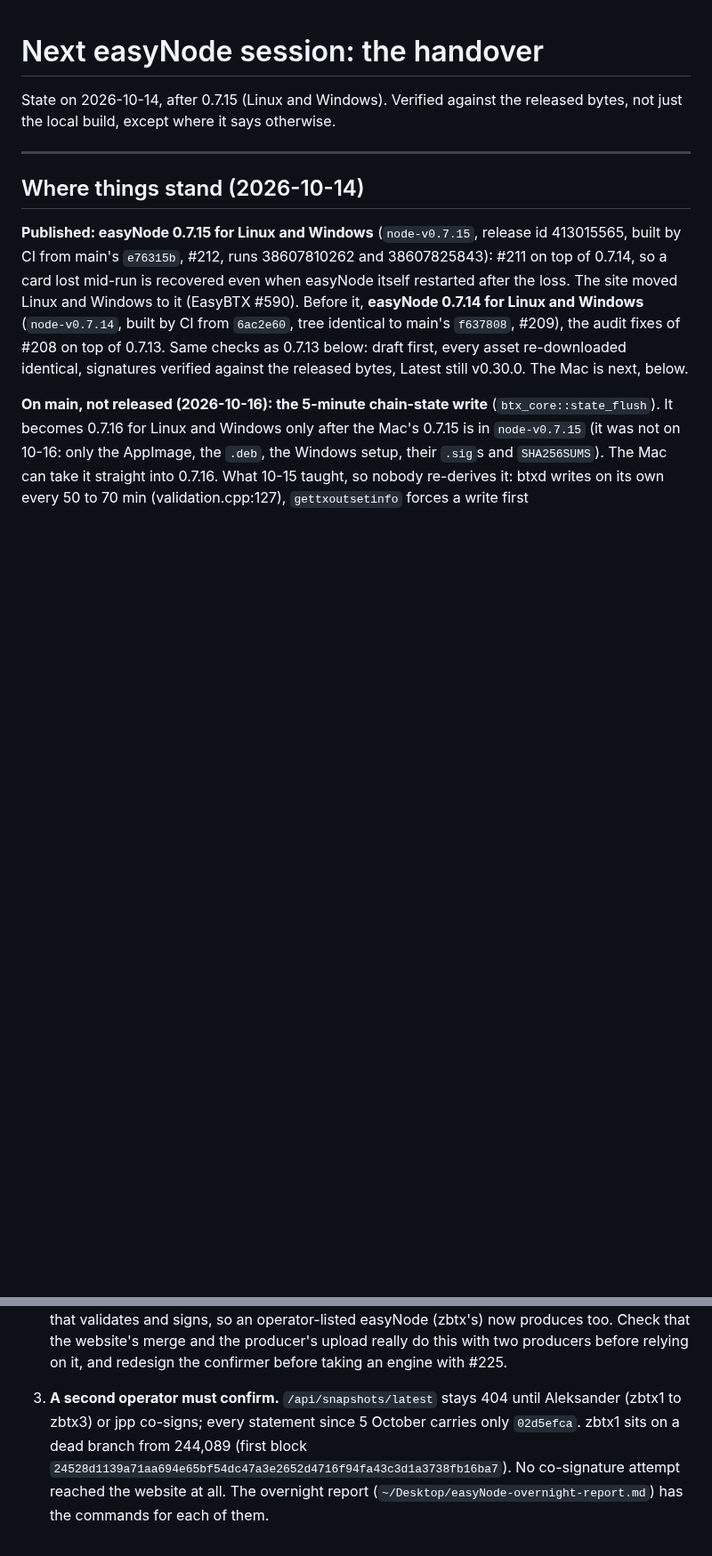
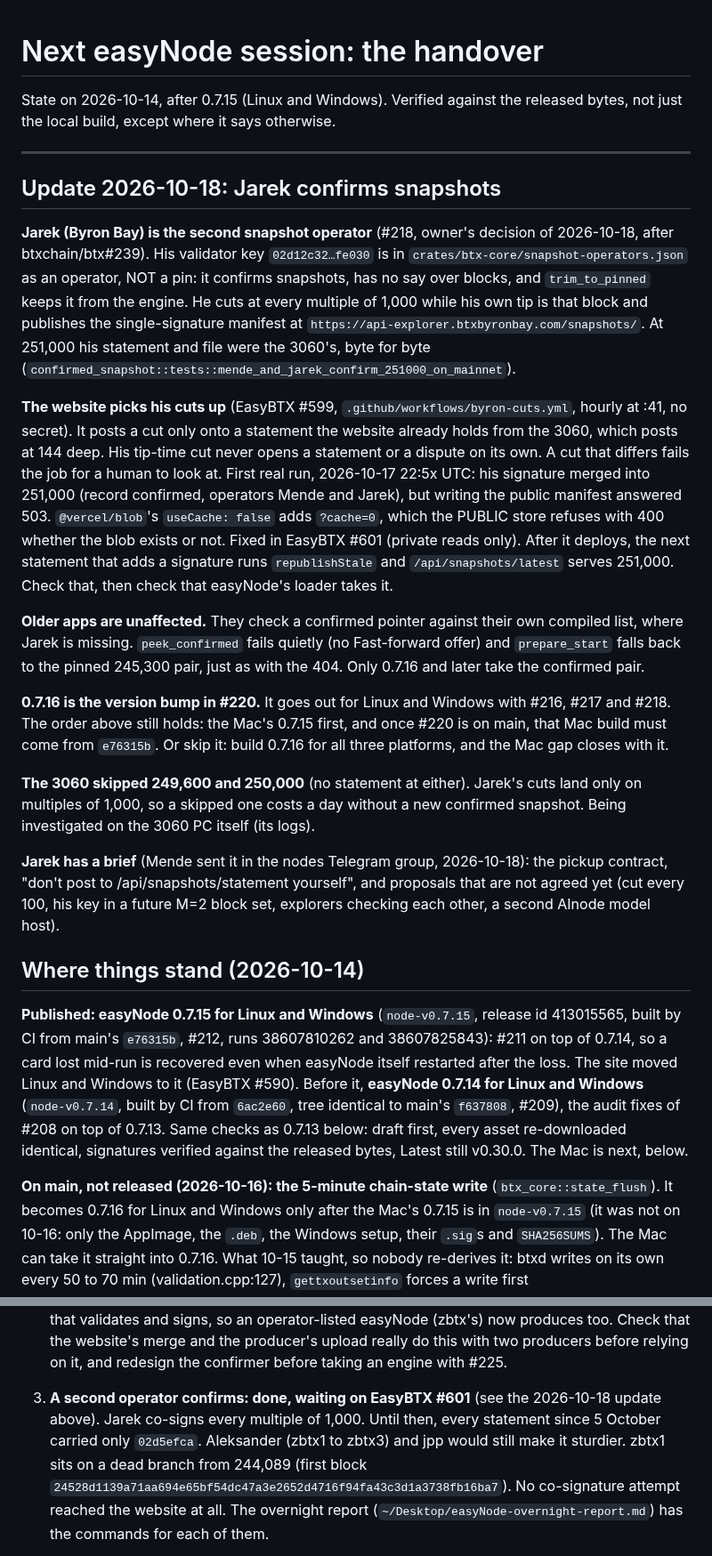
Before and after one commit to MendeMatthias/easynode, a Markdown page: NEXT-SESSION.md, 2 parts joined by grey strips. Shown at 89% size. Rendered like a GitHub page; blank space fills up the shorter version.

Commit message:
docs: NEXT-SESSION.md after Jarek joined as snapshot operator
Co-Authored-By: Claude Opus 5.5 <noreply@anthropic.com>

```diff
--- a/NEXT-SESSION.md
+++ b/NEXT-SESSION.md
@@ -5,6 +5,51 @@ released bytes, not
 just the local build, except where it says otherwise.
 
 ---
+
+## Update 2026-10-18: Jarek confirms snapshots
+
+**Jarek (Byron Bay) is the second snapshot operator** (#218, owner's decision
+of 2026-10-18, after btxchain/btx#239). His validator key `02d12c32…fe030`
+is in `crates/btx-core/snapshot-operators.json` as an operator, NOT a pin:
+it confirms snapshots, has no say over blocks, and `trim_to_pinned` keeps it
+from the engine. He cuts at every multiple of 1,000 while his own tip is that
+block and publishes the single-signature manifest at
+`https://api-explorer.btxbyronbay.com/snapshots/`. At 251,000 his statement
+and file were the 3060's, byte for byte
+(`confirmed_snapshot::tests::mende_and_jarek_confirm_251000_on_mainnet`).
+
+**The website picks his cuts up** (EasyBTX #599, `.github/workflows/byron-cuts.yml`,
+hourly at :41, no secret). It posts a cut only onto a statement the website
+already holds from the 3060, which posts at 144 deep. His tip-time cut never
+opens a statement or a dispute on its own. A cut that differs fails the job
+for a human to look at. First real run, 2026-10-17 22:5x UTC: his signature
+merged into 251,000 (record confirmed, operators Mende and Jarek), but
+writing the public manifest answered 503. `@vercel/blob`'s `useCache: false`
+adds `?cache=0`, which the PUBLIC store refuses with 400 whether the blob
+exists or not. Fixed in EasyBTX #601 (private reads only). After it deploys,
+the next statement that adds a signature runs `republishStale` and
+`/api/snapshots/latest` serves 251,000. Check that, then check that easyNode's
+loader takes it.
+
+**Older apps are unaffected.** They check a confirmed pointer against their own
+compiled list, where Jarek is missing. `peek_confirmed` fails quietly (no
+Fast-forward offer) and `prepare_start` falls back to the pinned 245,300 pair,
+just as with the 404. Only 0.7.16 and later take the confirmed pair.
+
+**0.7.16 is the version bump in #220.** It goes out for Linux and Windows with
+#216, #217 and #218. The order above still holds: the Mac's 0.7.15 first, and
+once #220 is on main, that Mac build must come from `e76315b`. Or skip it:
+build 0.7.16 for all three platforms, and the Mac gap closes with it.
+
+**The 3060 skipped 249,600 and 250,000** (no statement at either). Jarek's
+cuts land only on multiples of 1,000, so a skipped one costs a day without a
+new confirmed snapshot. Being investigated on the 3060 PC itself (its logs).
+
+**Jarek has a brief** (Mende sent it in the nodes Telegram group,
+2026-10-18): the pickup contract, "don't post to /api/snapshots/statement
+yourself", and proposals that are not agreed yet (cut every 100, his key in
+a future M=2 block set, explorers checking each other, a second AInode model
+host).
 
 ## Where things stand (2026-10-14)
 
@@ -233,9 +278,10 @@ preview:states`, then `http://localhost:1440/preview/index.html`.
    this with two producers before relying on it, and redesign the confirmer
    before taking an engine with #225.
 
-1. **A second operator must confirm.** `/api/snapshots/latest` stays 404
-   until Aleksander (zbtx1 to zbtx3) or jpp co-signs; every statement since
-   5 October carries only `02d5efca`. zbtx1 sits on a dead branch from
+1. **A second operator confirms: done, waiting on EasyBTX #601** (see the
+   2026-10-18 update above). Jarek co-signs every multiple of 1,000. Until
+   then, every statement since 5 October carried only `02d5efca`.
+   Aleksander (zbtx1 to zbtx3) and jpp would still make it sturdier. zbtx1 sits on a dead branch from
    244,089 (first block `24528d1139a71aa694e65bf54dc47a3e2652d4716f94fa43c3d1a3738fb16ba7`).
    No co-signature attempt reached the website at all. The overnight report
    (`~/Desktop/easyNode-overnight-report.md`) has the commands for each of
```
